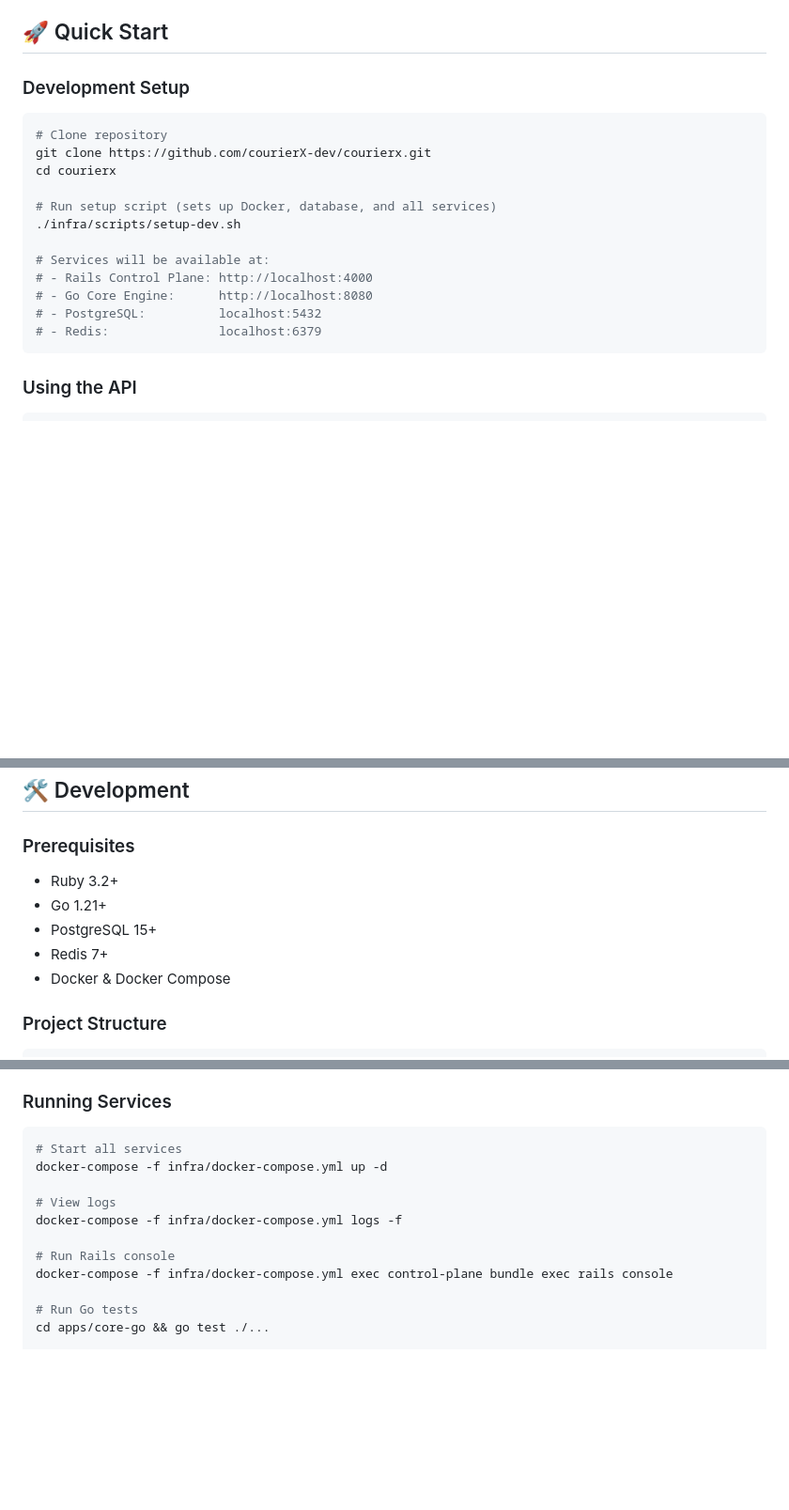
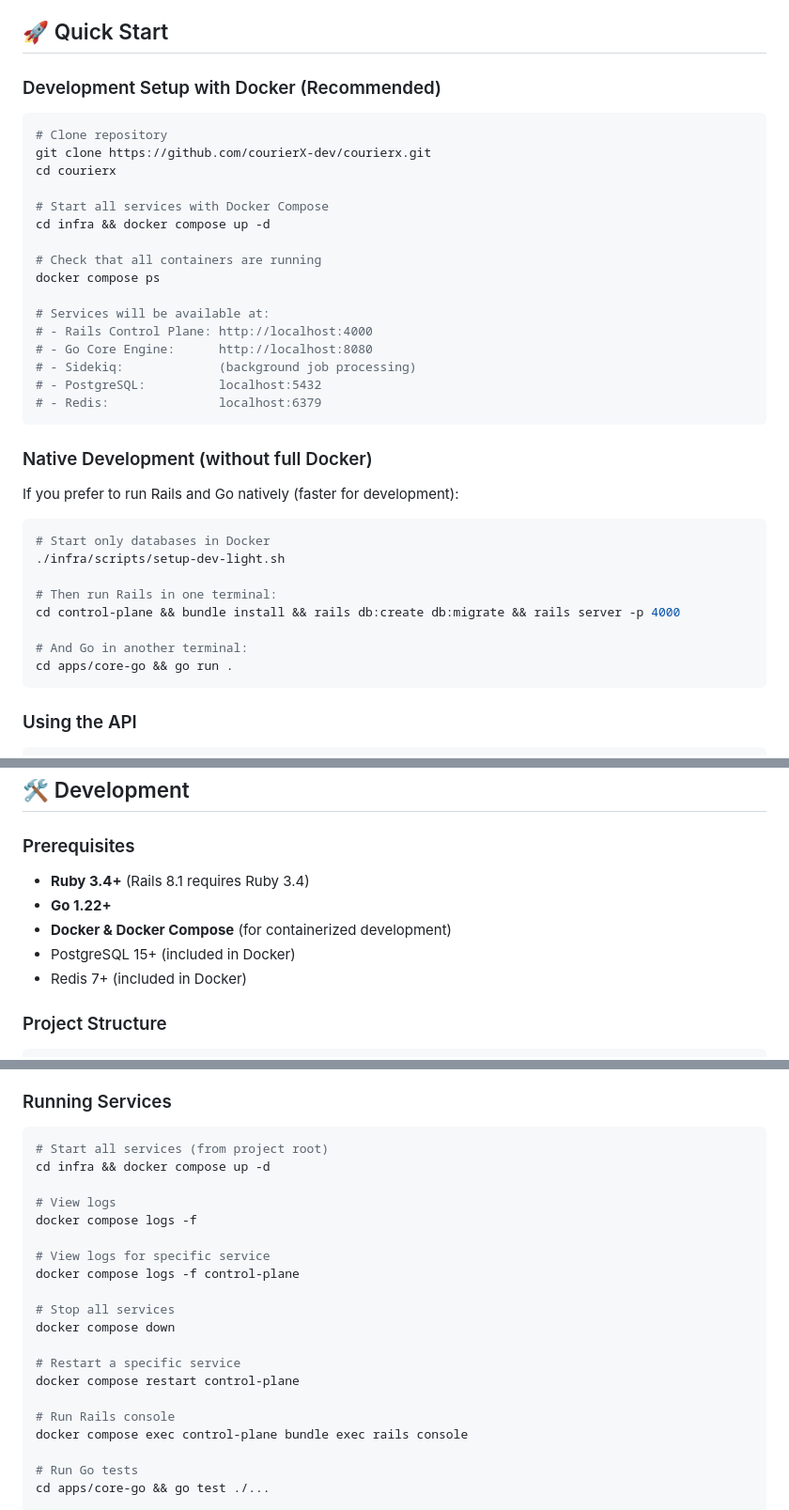
Before and after one commit to courierX-dev/courierx, a Markdown page: README.md, 3 parts joined by grey strips. Shown at 94% size. Rendered like a GitHub page; blank space fills up the shorter version.

Commit message:
docs: update README with correct versions and Docker commands
- Update Ruby badge to 3.4+ (Rails 8.1 requirement)
- Update Go badge to 1.22+
- Add CI badge
- Add two development options: Docker Compose (full) and native (light)
- Update docker-compose commands to new 'docker compose' syntax
- Add more docker compose management commands

````diff
--- a/README.md
+++ b/README.md
@@ -55,21 +56,40 @@ CourierX is a production-ready email delivery platform that intelligently routes
 
 ## 🚀 Quick Start
 
-### Development Setup
+### Development Setup with Docker (Recommended)
 
 ```bash
 # Clone repository
 git clone https://github.com/courierX-dev/courierx.git
 cd courierx
 
-# Run setup script (sets up Docker, database, and all services)
-./infra/scripts/setup-dev.sh
+# Start all services with Docker Compose
+cd infra && docker compose up -d
+
+# Check that all containers are running
+docker compose ps
 
 # Services will be available at:
 # - Rails Control Plane: http://localhost:4000
 # - Go Core Engine:      http://localhost:8080
+# - Sidekiq:             (background job processing)
 # - PostgreSQL:          localhost:5432
 # - Redis:               localhost:6379
+```
+
+### Native Development (without full Docker)
+
+If you prefer to run Rails and Go natively (faster for development):
+
+```bash
+# Start only databases in Docker
+./infra/scripts/setup-dev-light.sh
+
+# Then run Rails in one terminal:
+cd control-plane && bundle install && rails db:create db:migrate && rails server -p 4000
+
+# And Go in another terminal:
+cd apps/core-go && go run .
 ```
 
 ### Using the API
@@ -129,11 +149,11 @@ curl -X POST http://localhost:4000/api/v1/messages/send \
 
 ### Prerequisites
 
-- Ruby 3.2+
-- Go 1.21+
-- PostgreSQL 15+
-- Redis 7+
-- Docker & Docker Compose
+- **Ruby 3.4+** (Rails 8.1 requires Ruby 3.4)
+- **Go 1.22+**
+- **Docker & Docker Compose** (for containerized development)
+- PostgreSQL 15+ (included in Docker)
+- Redis 7+ (included in Docker)
 
 ### Project Structure
 
@@ -159,14 +179,23 @@ courierx/
 ### Running Services
 
 ```bash
-# Start all services
-docker-compose -f infra/docker-compose.yml up -d
+# Start all services (from project root)
+cd infra && docker compose up -d
 
 # View logs
-docker-compose -f infra/docker-compose.yml logs -f
+docker compose logs -f
+
+# View logs for specific service
+docker compose logs -f control-plane
+
+# Stop all services
+docker compose down
+
+# Restart a specific service
+docker compose restart control-plane
 
 # Run Rails console
-docker-compose -f infra/docker-compose.yml exec control-plane bundle exec rails console
+docker compose exec control-plane bundle exec rails console
 
 # Run Go tests
 cd apps/core-go && go test ./...
````
Also changed, not shown: other parts of README.md (+3 -2 lines).
